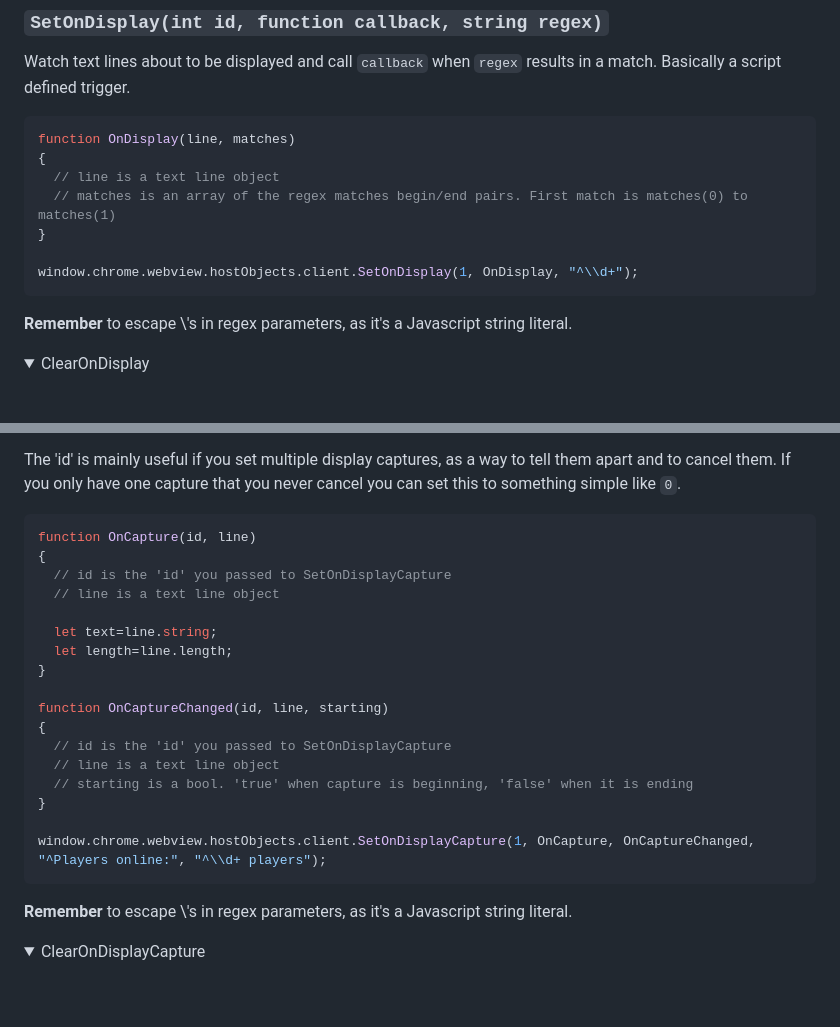
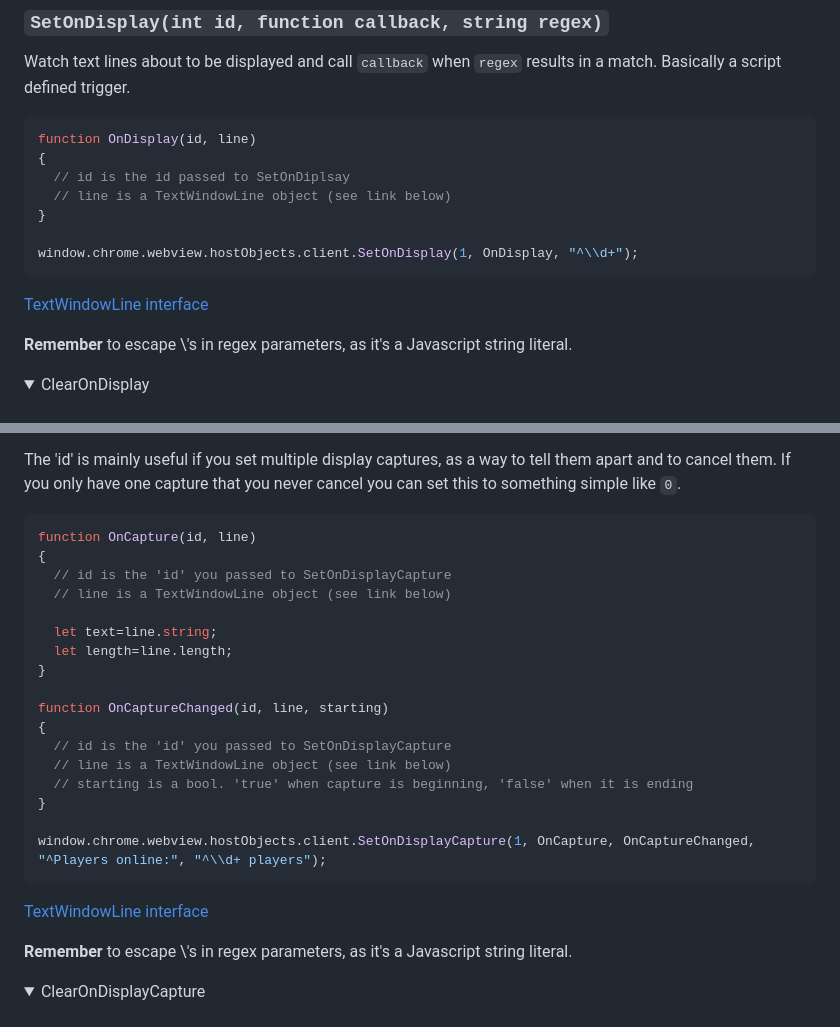
Before and after one commit to BeipDev/BeipMU, a Markdown page: Documentation/WebViews.md, 2 parts joined by grey strips. Rendered like a GitHub page; folded sections open; blank space fills up the shorter version.

````diff
--- a/Documentation/WebViews.md
+++ b/Documentation/WebViews.md
@@ -99,14 +99,15 @@ window.chrome.webview.hostObjects.client.SetOnSend(MyCallback);
 Watch text lines about to be displayed and call `callback` when `regex` results in a match. Basically a script defined trigger.
 
 ```js
-function OnDisplay(line, matches)
+function OnDisplay(id, line)
 {
-  // line is a text line object
-  // matches is an array of the regex matches begin/end pairs. First match is matches(0) to matches(1)
+  // id is the id passed to SetOnDiplsay
+  // line is a TextWindowLine object (see link below)
 }
 
 window.chrome.webview.hostObjects.client.SetOnDisplay(1, OnDisplay, "^\\d+");
 ```
+[TextWindowLine interface](ScriptingAPI.md#textwindowline)
 
 <B>Remember</B> to escape \\'s in regex parameters, as it's a Javascript string literal.
 </details>
@@ -130,7 +131,7 @@ The 'id' is mainly useful if you set multiple display captures, as a way to tell
 function OnCapture(id, line)
 {
   // id is the 'id' you passed to SetOnDisplayCapture
-  // line is a text line object
+  // line is a TextWindowLine object (see link below)
 
   let text=line.string;
   let length=line.length;
@@ -139,12 +140,13 @@ function OnCapture(id, line)
 function OnCaptureChanged(id, line, starting)
 {
   // id is the 'id' you passed to SetOnDisplayCapture
-  // line is a text line object
+  // line is a TextWindowLine object (see link below)
   // starting is a bool. 'true' when capture is beginning, 'false' when it is ending
 }
 
 window.chrome.webview.hostObjects.client.SetOnDisplayCapture(1, OnCapture, OnCaptureChanged, "^Players online:", "^\\d+ players");
 ```
+[TextWindowLine interface](ScriptingAPI.md#textwindowline)
 
 <B>Remember</B> to escape \\'s in regex parameters, as it's a Javascript string literal.
 </details>
````
